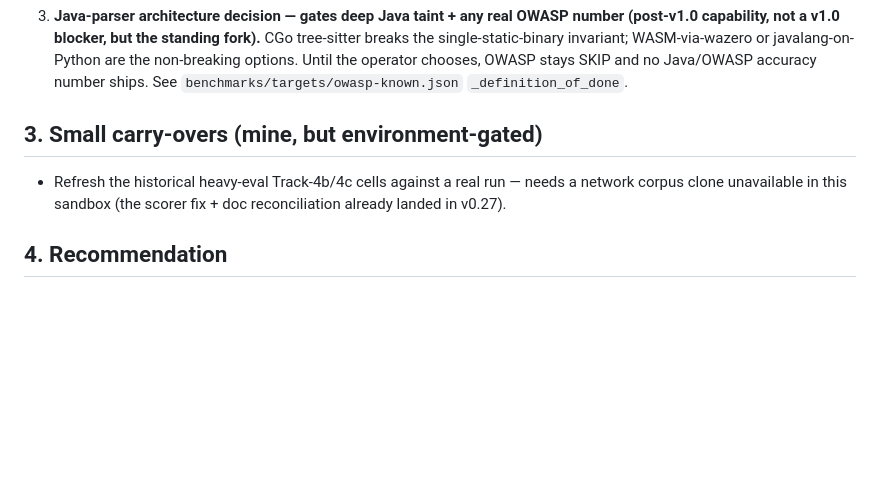
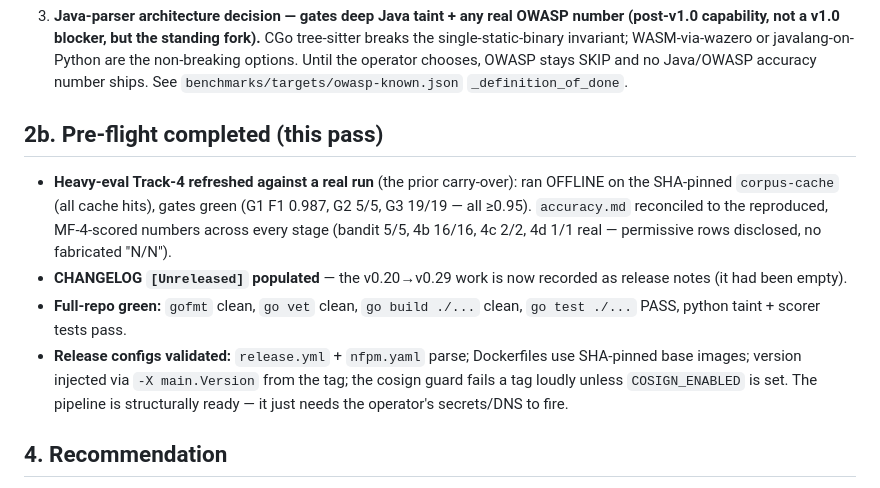
Before and after one commit to Abdel-RahmanSaied/Fendix, a Markdown page: V1.0_READINESS.md, the part around the change. GitHub-like rendering; blank space fills up the shorter version.

Commit message:
docs(v1.0): readiness report — pre-flight complete, repo green, configs validated
Records the completed pre-flight: heavy-eval Track-4 refreshed offline (gates
green) + accuracy.md reconciled; CHANGELOG [Unreleased] populated; full-repo
gofmt/vet/build/test green; release.yml + nfpm.yaml + Dockerfiles validated
(SHA-pinned, version injection correct, cosign guard enforced). The pipeline is
structurally ready.

Remaining to the v1.0 TAG are the three operator-gated blockers only (release
secrets/DNS, open-source license, Java-parser architecture) — unchanged.

Co-Authored-By: Claude Opus 4.8 <noreply@anthropic.com>

```diff
--- a/V1.0_READINESS.md
+++ b/V1.0_READINESS.md
@@ -51,10 +51,20 @@ filler versions.
    OWASP stays SKIP and no Java/OWASP accuracy number ships. See
    `benchmarks/targets/owasp-known.json` `_definition_of_done`.
 
-## 3. Small carry-overs (mine, but environment-gated)
-- Refresh the historical heavy-eval Track-4b/4c cells against a real run —
-  needs a network corpus clone unavailable in this sandbox (the scorer fix +
-  doc reconciliation already landed in v0.27).
+## 2b. Pre-flight completed (this pass)
+- **Heavy-eval Track-4 refreshed against a real run** (the prior carry-over):
+  ran OFFLINE on the SHA-pinned `corpus-cache` (all cache hits), gates green
+  (G1 F1 0.987, G2 5/5, G3 19/19 — all ≥0.95). `accuracy.md` reconciled to the
+  reproduced, MF-4-scored numbers across every stage (bandit 5/5, 4b 16/16, 4c
+  2/2, 4d 1/1 real — permissive rows disclosed, no fabricated "N/N").
+- **CHANGELOG `[Unreleased]` populated** — the v0.20→v0.29 work is now recorded
+  as release notes (it had been empty).
+- **Full-repo green:** `gofmt` clean, `go vet` clean, `go build ./...` clean,
+  `go test ./...` PASS, python taint + scorer tests pass.
+- **Release configs validated:** `release.yml` + `nfpm.yaml` parse; Dockerfiles
+  use SHA-pinned base images; version injected via `-X main.Version` from the
+  tag; the cosign guard fails a tag loudly unless `COSIGN_ENABLED` is set. The
+  pipeline is structurally ready — it just needs the operator's secrets/DNS to fire.
 
 ## 4. Recommendation
 The engine is ready. To ship v1.0: **(a)** operator sets `COSIGN_ENABLED` + DNS
```
